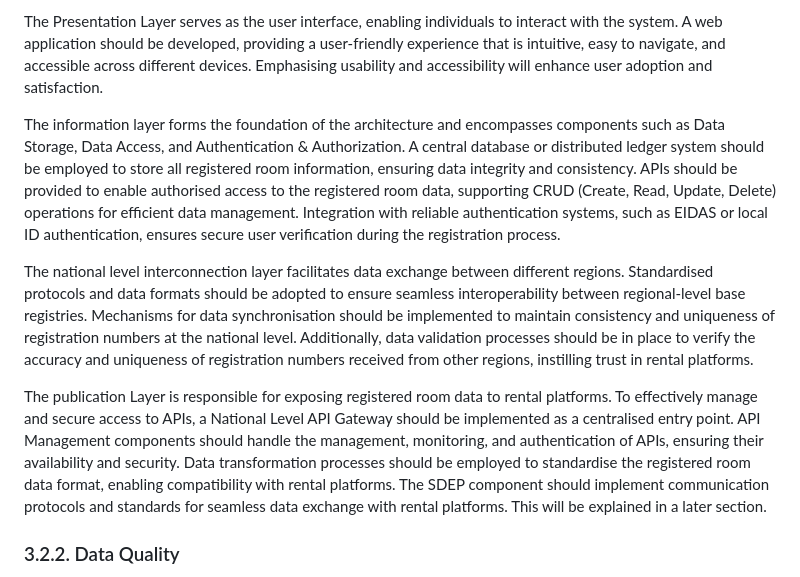
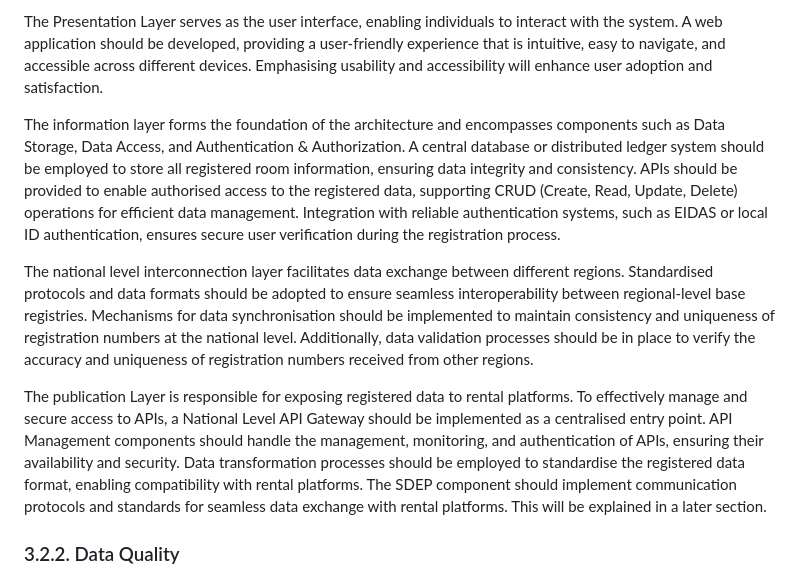
Before and after one commit to SEMICeu/STR-AP, a Markdown page: doc/best_practices/BestPractices.md, the part around the change printed below. Drawn GitHub-style.

```diff
--- a/doc/best_practices/BestPractices.md
+++ b/doc/best_practices/BestPractices.md
@@ -201,11 +201,11 @@ Base registries play a crucial role in ensuring the efficient and reliable manag
 
 The Presentation Layer serves as the user interface, enabling individuals to interact with the system. A web application should be developed, providing a user-friendly experience that is intuitive, easy to navigate, and accessible across different devices. Emphasising usability and accessibility will enhance user adoption and satisfaction.
 
-The information layer forms the foundation of the architecture and encompasses components such as Data Storage, Data Access, and Authentication & Authorization. A central database or distributed ledger system should be employed to store all registered room information, ensuring data integrity and consistency. APIs should be provided to enable authorised access to the registered room data, supporting CRUD (Create, Read, Update, Delete) operations for efficient data management. Integration with reliable authentication systems, such as EIDAS or local ID authentication, ensures secure user verification during the registration process.
+The information layer forms the foundation of the architecture and encompasses components such as Data Storage, Data Access, and Authentication & Authorization. A central database or distributed ledger system should be employed to store all registered room information, ensuring data integrity and consistency. APIs should be provided to enable authorised access to the registered data, supporting CRUD (Create, Read, Update, Delete) operations for efficient data management. Integration with reliable authentication systems, such as EIDAS or local ID authentication, ensures secure user verification during the registration process.
 
-The national level interconnection layer facilitates data exchange between different regions. Standardised protocols and data formats should be adopted to ensure seamless interoperability between regional-level base registries. Mechanisms for data synchronisation should be implemented to maintain consistency and uniqueness of registration numbers at the national level. Additionally, data validation processes should be in place to verify the accuracy and uniqueness of registration numbers received from other regions, instilling trust in rental platforms.
+The national level interconnection layer facilitates data exchange between different regions. Standardised protocols and data formats should be adopted to ensure seamless interoperability between regional-level base registries. Mechanisms for data synchronisation should be implemented to maintain consistency and uniqueness of registration numbers at the national level. Additionally, data validation processes should be in place to verify the accuracy and uniqueness of registration numbers received from other regions.
 
-The publication Layer is responsible for exposing registered room data to rental platforms. To effectively manage and secure access to APIs, a National Level API Gateway should be implemented as a centralised entry point. API Management components should handle the management, monitoring, and authentication of APIs, ensuring their availability and security. Data transformation processes should be employed to standardise the registered room data format, enabling compatibility with rental platforms. The SDEP component should implement communication protocols and standards for seamless data exchange with rental platforms. This will be explained in a later section.
+The publication Layer is responsible for exposing registered data to rental platforms. To effectively manage and secure access to APIs, a National Level API Gateway should be implemented as a centralised entry point. API Management components should handle the management, monitoring, and authentication of APIs, ensuring their availability and security. Data transformation processes should be employed to standardise the registered data format, enabling compatibility with rental platforms. The SDEP component should implement communication protocols and standards for seamless data exchange with rental platforms. This will be explained in a later section.
 
 ### 3.2.2. Data Quality
 This section delves deeper into the data quality - or data validation process as defined in the STR regulation. The process is shown on the figure below:
```
Also changed, not shown: other parts of doc/best_practices/BestPractices.md (+6 -6 lines).
